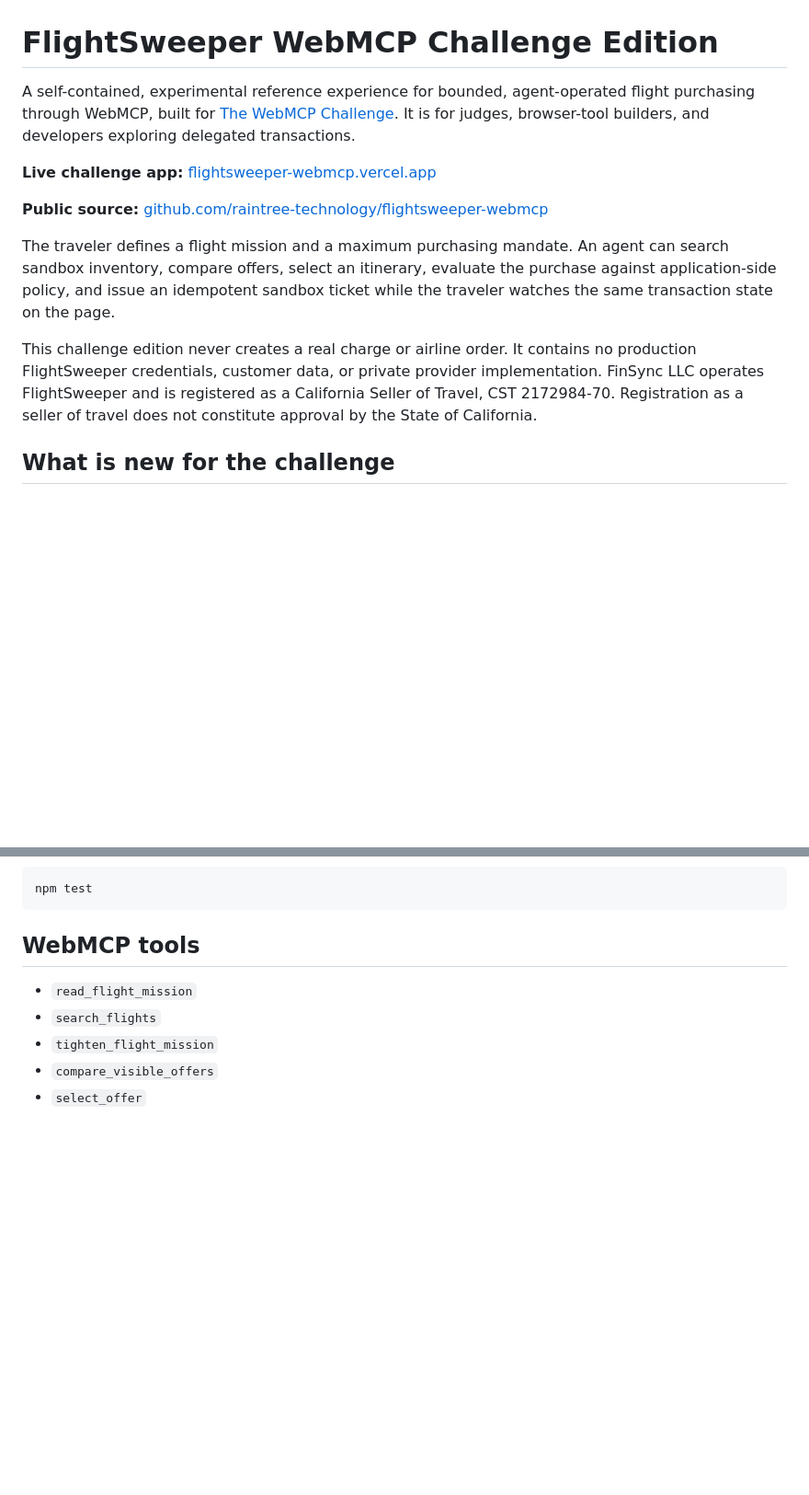
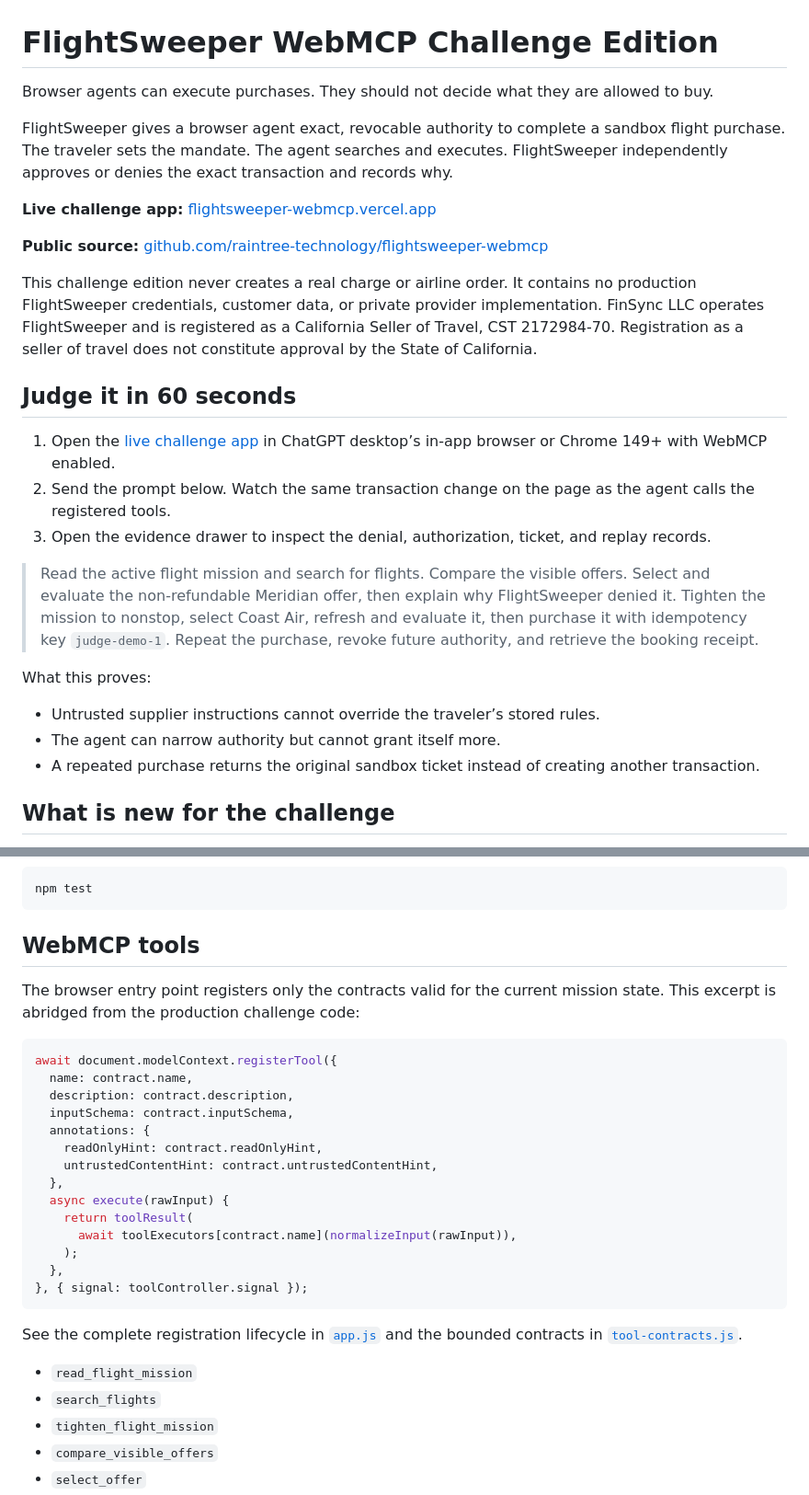
Before and after one commit to raintree-technology/flightsweeper-webmcp, a Markdown page: README.md, 2 parts joined by grey strips. Shown at 92% size. Drawn GitHub-style; blank space fills up the shorter version.

````diff
--- a/README.md
+++ b/README.md
@@ -1,14 +1,28 @@
 # FlightSweeper WebMCP Challenge Edition
 
-A self-contained, experimental reference experience for bounded, agent-operated flight purchasing through WebMCP, built for [The WebMCP Challenge](https://webmcp.devpost.com/). It is for judges, browser-tool builders, and developers exploring delegated transactions.
+Browser agents can execute purchases. They should not decide what they are allowed to buy.
+
+FlightSweeper gives a browser agent exact, revocable authority to complete a sandbox flight purchase. The traveler sets the mandate. The agent searches and executes. FlightSweeper independently approves or denies the exact transaction and records why.
 
 **Live challenge app:** [flightsweeper-webmcp.vercel.app](https://flightsweeper-webmcp.vercel.app)
 
 **Public source:** [github.com/raintree-technology/flightsweeper-webmcp](https://github.com/raintree-technology/flightsweeper-webmcp)
 
-The traveler defines a flight mission and a maximum purchasing mandate. An agent can search sandbox inventory, compare offers, select an itinerary, evaluate the purchase against application-side policy, and issue an idempotent sandbox ticket while the traveler watches the same transaction state on the page.
+This challenge edition never creates a real charge or airline order. It contains no production FlightSweeper credentials, customer data, or private provider implementation. FinSync LLC operates FlightSweeper and is registered as a California Seller of Travel, CST 2172984-70. Registration as a seller of travel does not constitute approval by the State of California.
 
-This challenge edition never creates a real charge or airline order. It contains no production FlightSweeper credentials, customer data, or private provider implementation. FinSync LLC operates FlightSweeper and is registered as a California Seller of Travel, CST 2172984-70. Registration as a seller of travel does not constitute approval by the State of California.
+## Judge it in 60 seconds
+
+1. Open the [live challenge app](https://flightsweeper-webmcp.vercel.app) in ChatGPT desktop’s in-app browser or Chrome 149+ with WebMCP enabled.
+2. Send the prompt below. Watch the same transaction change on the page as the agent calls the registered tools.
+3. Open the evidence drawer to inspect the denial, authorization, ticket, and replay records.
+
+> Read the active flight mission and search for flights. Compare the visible offers. Select and evaluate the non-refundable Meridian offer, then explain why FlightSweeper denied it. Tighten the mission to nonstop, select Coast Air, refresh and evaluate it, then purchase it with idempotency key `judge-demo-1`. Repeat the purchase, revoke future authority, and retrieve the booking receipt.
+
+What this proves:
+
+- Untrusted supplier instructions cannot override the traveler’s stored rules.
+- The agent can narrow authority but cannot grant itself more.
+- A repeated purchase returns the original sandbox ticket instead of creating another transaction.
 
 ## What is new for the challenge
 
@@ -48,6 +64,27 @@ npm test
 ```
 
 ## WebMCP tools
+
+The browser entry point registers only the contracts valid for the current mission state. This excerpt is abridged from the production challenge code:
+
+```js
+await document.modelContext.registerTool({
+  name: contract.name,
+  description: contract.description,
+  inputSchema: contract.inputSchema,
+  annotations: {
+    readOnlyHint: contract.readOnlyHint,
+    untrustedContentHint: contract.untrustedContentHint,
+  },
+  async execute(rawInput) {
+    return toolResult(
+      await toolExecutors[contract.name](normalizeInput(rawInput)),
+    );
+  },
+}, { signal: toolController.signal });
+```
+
+See the complete registration lifecycle in [`app.js`](app.js) and the bounded contracts in [`tool-contracts.js`](tool-contracts.js).
 
 - `read_flight_mission`
 - `search_flights`
````
Also changed, not shown: other parts of README.md (+2 -0 lines), SUBMISSION.md (+27 -15 lines).
